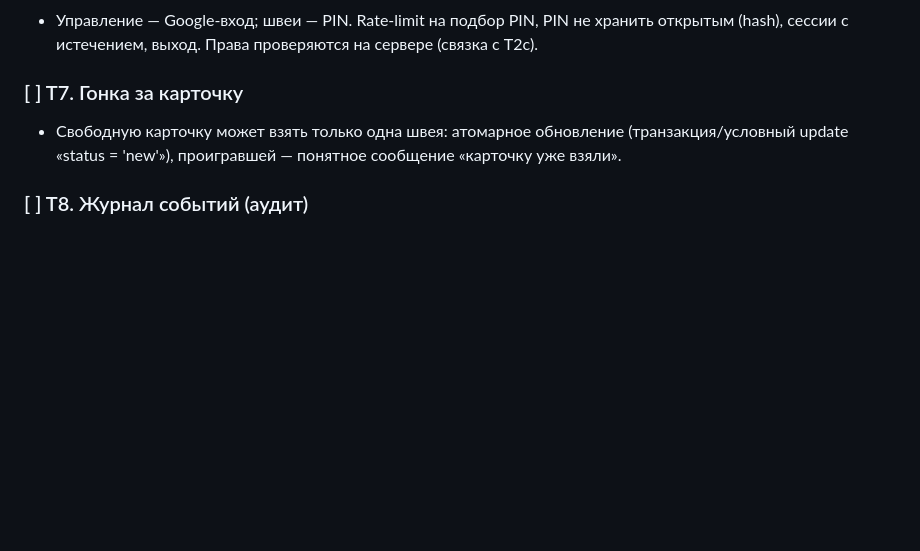
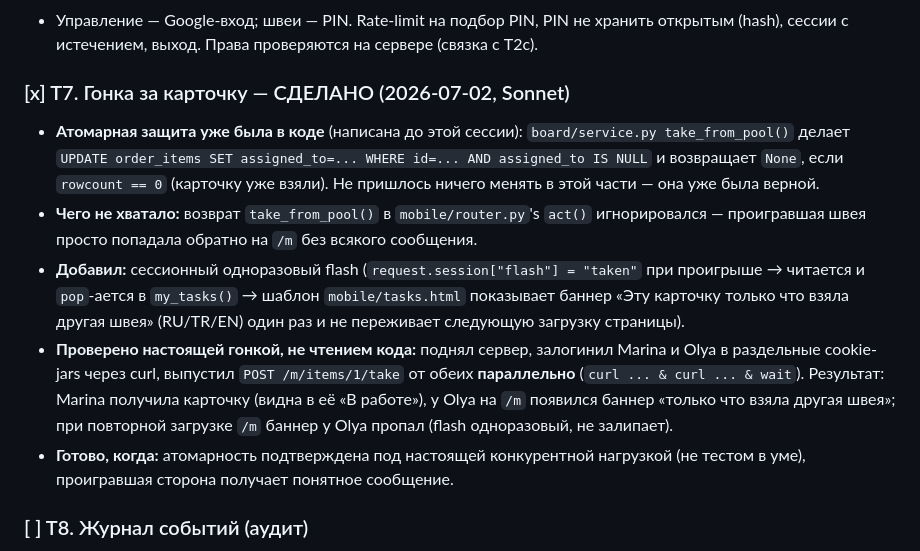
Before and after one commit to Addyzim/selezza-process-map, a Markdown page: ERP_ACTION_PLAN.md, the part around the change. Drawn GitHub-style; blank space fills up the shorter version.

Commit message:
Mark T7 (card-race protection) done in the task plan

```diff
--- a/ERP_ACTION_PLAN.md
+++ b/ERP_ACTION_PLAN.md
@@ -287,10 +287,24 @@ i18n через `locales/{tr,ru,en}.json` (**турецкий — язык по
 - Управление — Google-вход; швеи — PIN. Rate-limit на подбор PIN, PIN не хранить открытым
   (hash), сессии с истечением, выход. Права проверяются на сервере (связка с T2c).
 
-### [ ] T7. Гонка за карточку
-- Свободную карточку может взять только одна швея: атомарное обновление
-  (транзакция/условный update «status = 'new'»), проигравшей — понятное сообщение
-  «карточку уже взяли».
+### [x] T7. Гонка за карточку — СДЕЛАНО (2026-07-02, Sonnet)
+- **Атомарная защита уже была в коде** (написана до этой сессии): `board/service.py
+  take_from_pool()` делает `UPDATE order_items SET assigned_to=... WHERE id=... AND
+  assigned_to IS NULL` и возвращает `None`, если `rowcount == 0` (карточку уже взяли).
+  Не пришлось ничего менять в этой части — она уже была верной.
+- **Чего не хватало:** возврат `take_from_pool()` в `mobile/router.py`'s `act()` игнорировался —
+  проигравшая швея просто попадала обратно на `/m` без всякого сообщения.
+- **Добавил:** сессионный одноразовый flash (`request.session["flash"] = "taken"` при проигрыше
+  → читается и `pop`-ается в `my_tasks()` → шаблон `mobile/tasks.html` показывает баннер
+  «Эту карточку только что взяла другая швея» (RU/TR/EN) один раз и не переживает следующую
+  загрузку страницы).
+- **Проверено настоящей гонкой, не чтением кода:** поднял сервер, залогинил Marina и Olya в
+  раздельные cookie-jars через curl, выпустил `POST /m/items/1/take` от обеих **параллельно**
+  (`curl ... & curl ... & wait`). Результат: Marina получила карточку (видна в её «В работе»),
+  у Olya на `/m` появился баннер «только что взяла другая швея»; при повторной загрузке `/m`
+  баннер у Olya пропал (flash одноразовый, не залипает).
+- **Готово, когда:** атомарность подтверждена под настоящей конкурентной нагрузкой (не тестом
+  в уме), проигравшая сторона получает понятное сообщение.
 
 ### [ ] T8. Журнал событий (аудит)
 - Каждый переход карточки, смена статуса сотрудника, правка склада, создание/закрытие
```
